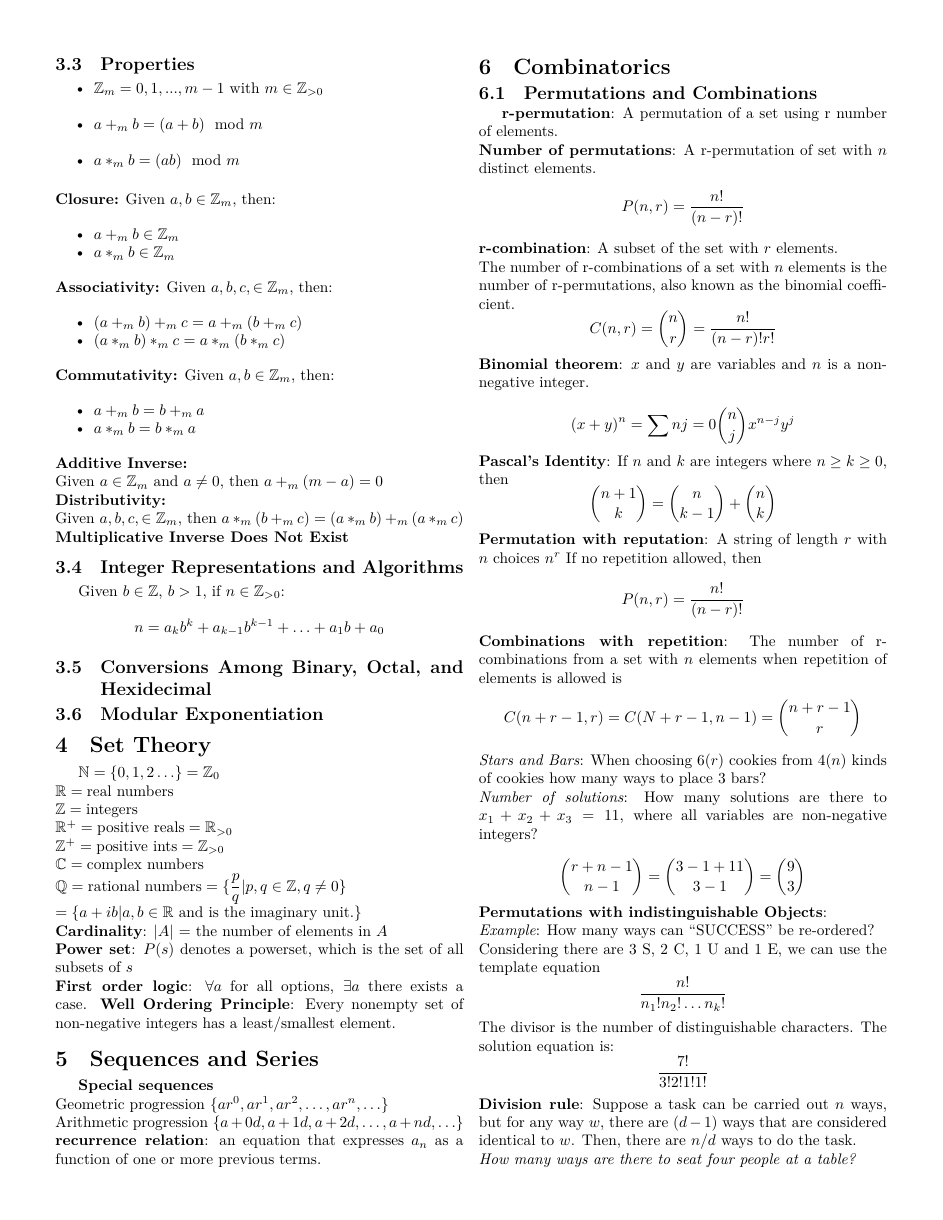
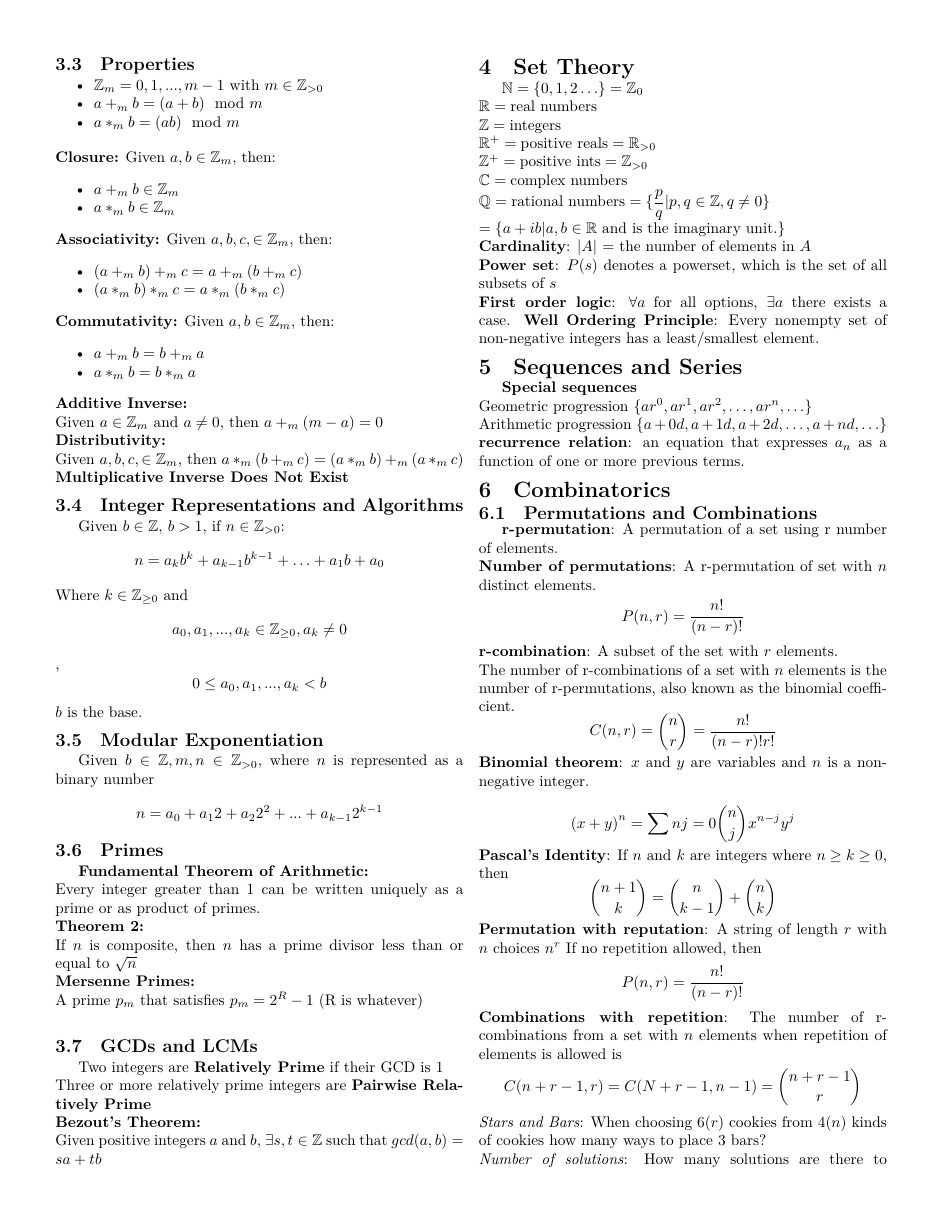
Before and after one commit to twizmwazin/focs_crib, a LaTeX document (crib.tex): page 2 of 4. Compiled offline with XeLaTeX.

Commit message:
Finish Number Theory
Fucking finally

```diff
--- a/crib.tex
+++ b/crib.tex
@@ -154,8 +154,26 @@
   \subsection{Integer Representations and Algorithms}
   Given $b \in \mathbb{Z}$, $b > 1$, if $n \in \mathbb{Z}_{>0}$: $$n = a_kb^k +
   a_{k-1}b^{k-1} + \ldots + a_1b + a_0$$
-  \subsection{Conversions Among Binary, Octal, and Hexidecimal}
+  Where $k \in \mathbb{Z}_{\geq 0}$ and $$ a_0, a_1, ..., a_k \in \mathbb{Z}_{\geq 0}, a_k \neq 0$$,
+  $$0 \leq a_0, a_1, ..., a_k < b$$
+  $b$ is the base.
+
   \subsection{Modular Exponentiation}
+  Given $b \in \mathbb{Z}, m, n \in \mathbb{Z}_{>0}$, where $n$ is represented as a binary number
+  $$ n = a_0 + a_1 2 + a_2 2^2 + ... + a_{k-1}2^{k-1}$$
+
+  \subsection{Primes}
+  \textbf{Fundamental Theorem of Arithmetic:}\\
+  Every integer greater than 1 can be written uniquely as a prime or as product of primes.\\
+  \textbf{Theorem 2:}\\
+  If $n$ is composite, then $n$ has a prime divisor less than or equal to $\sqrt n$\\
+  \textbf{Mersenne Primes:}\\ A prime $p_m$ that satisfies $p_m = 2^R - 1$ (R is whatever)\\
+
+  \subsection{GCDs and LCMs}
+  Two integers are \textbf{Relatively Prime} if their GCD is 1\\
+  Three or more relatively prime integers are \textbf{Pairwise Relatively Prime}\\
+  \textbf{Bezout's Theorem:}\\ Given positive integers $a$ and $b$, $\exists s,t\in \mathbb{Z}$
+  such that $gcd(a,b) = sa + tb$
 
   \section{Set Theory}
   $
```
Also changed, not shown: crib.tex (2 more changed lines).
